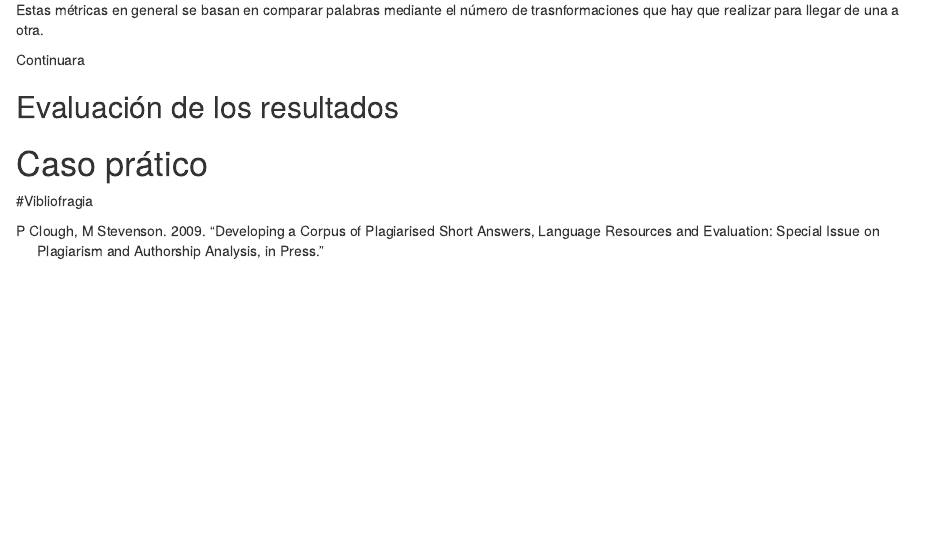
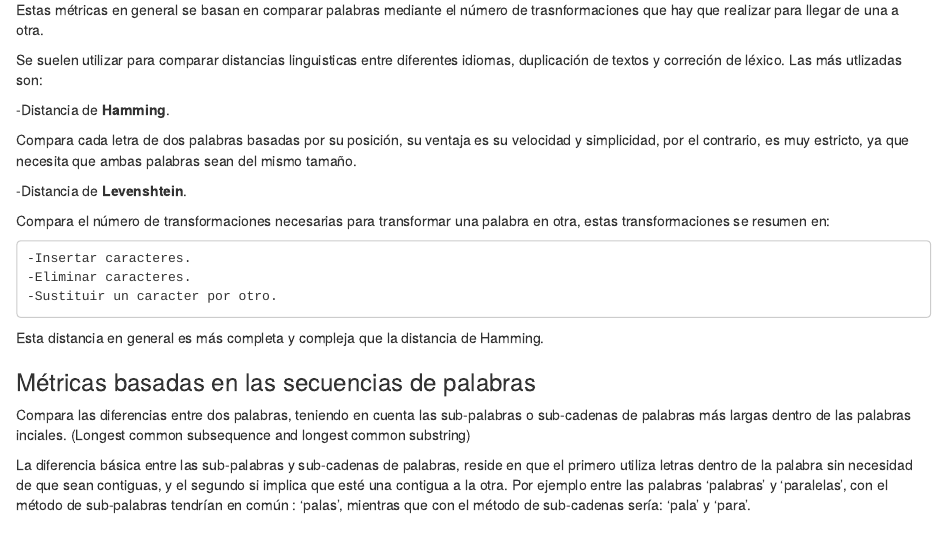
Before and after one commit to Olayo05/plagiarism_checker, an R Markdown document (informe_final_V1.Rmd): the page in a window 1100 px wide, from 4240 px down. Rendered offline with R 4.5, knitr and Pandoc, with nearby package versions; some code elsewhere in the file could not run offline.

Commit message:
Update informe_final_V1.Rmd

```diff
--- a/informe_final_V1.Rmd
+++ b/informe_final_V1.Rmd
@@ -168,7 +168,28 @@ $D_{masi}\left ( X,Y \right )=1- \frac{2*\sum x_{i}\cap y_{i} }{max(\sum x_{j}\c
 
 Estas métricas en general se basan en comparar palabras mediante el número de trasnformaciones que hay que realizar para llegar de una a otra.
 
-Continuara
+Se suelen utilizar para comparar distancias linguisticas entre diferentes idiomas, duplicación de textos y correción de léxico. Las más utlizadas son:
+
+-Distancia de **Hamming**.
+
+Compara cada letra de dos palabras basadas por su posición, su ventaja es su velocidad y simplicidad, por el contrario, es muy estricto, ya que necesita que ambas palabras sean del mismo tamaño.
+
+-Distancia de **Levenshtein**.
+
+Compara el número de transformaciones necesarias para transformar una palabra en otra, estas transformaciones se resumen en:
+
+    -Insertar caracteres.
+    -Eliminar caracteres.
+    -Sustituir un caracter por otro.
+
+Esta distancia en general es más completa y compleja que la distancia de Hamming.
+
+### Métricas basadas en las secuencias de palabras
+
+Compara las diferencias entre dos palabras, teniendo en cuenta las sub-palabras o sub-cadenas de palabras más largas dentro de las palabras inciales. (Longest common subsequence and longest common substring)
+
+La diferencia básica entre las sub-palabras y sub-cadenas de palabras, reside en que el primero utiliza letras dentro de la palabra sin necesidad de que sean contiguas, y el segundo si implica que esté una contigua a la otra.
+Por ejemplo entre las palabras 'palabras' y 'paralelas', con el método de sub-palabras tendrían en común : 'palas', mientras que con el método de sub-cadenas sería: 'pala' y 'para'.
 
 ## Evaluación de los resultados
 
```
